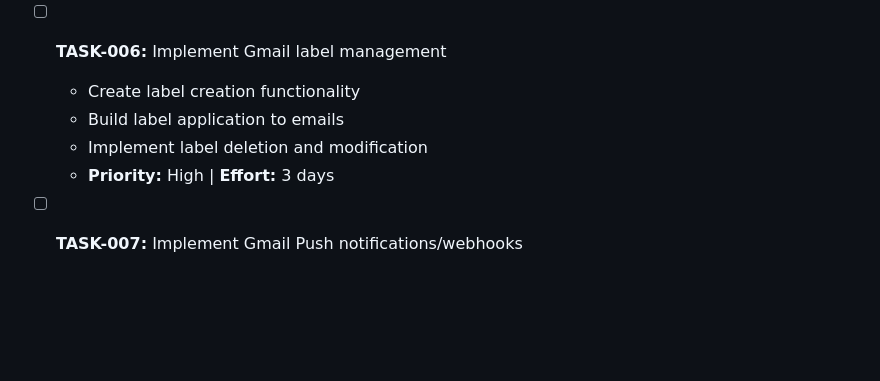
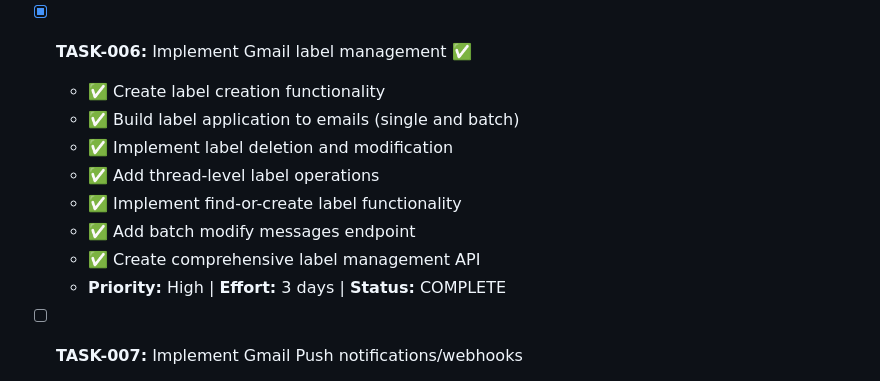
Before and after one commit to GPEire/Tradie_GSuite, a Markdown page: docs/Mail-Gmail AI Email Grouping - Development Tasks.md, the part around the change. GitHub-like rendering; blank space fills up the shorter version.

Commit message:
docs: mark TASK-006 as complete

```diff
--- a/docs/Mail-Gmail AI Email Grouping - Development Tasks.md
+++ b/docs/Mail-Gmail AI Email Grouping - Development Tasks.md
@@ -61,11 +61,15 @@
   - ✅ Create comprehensive email schemas
   - **Priority:** High | **Effort:** 3 days | **Status:** COMPLETE
 
-- [ ] **TASK-006:** Implement Gmail label management
-  - Create label creation functionality
-  - Build label application to emails
-  - Implement label deletion and modification
-  - **Priority:** High | **Effort:** 3 days
+- [x] **TASK-006:** Implement Gmail label management ✅
+  - ✅ Create label creation functionality
+  - ✅ Build label application to emails (single and batch)
+  - ✅ Implement label deletion and modification
+  - ✅ Add thread-level label operations
+  - ✅ Implement find-or-create label functionality
+  - ✅ Add batch modify messages endpoint
+  - ✅ Create comprehensive label management API
+  - **Priority:** High | **Effort:** 3 days | **Status:** COMPLETE
 
 - [ ] **TASK-007:** Implement Gmail Push notifications/webhooks
   - Set up webhook endpoint for real-time email notifications
```
